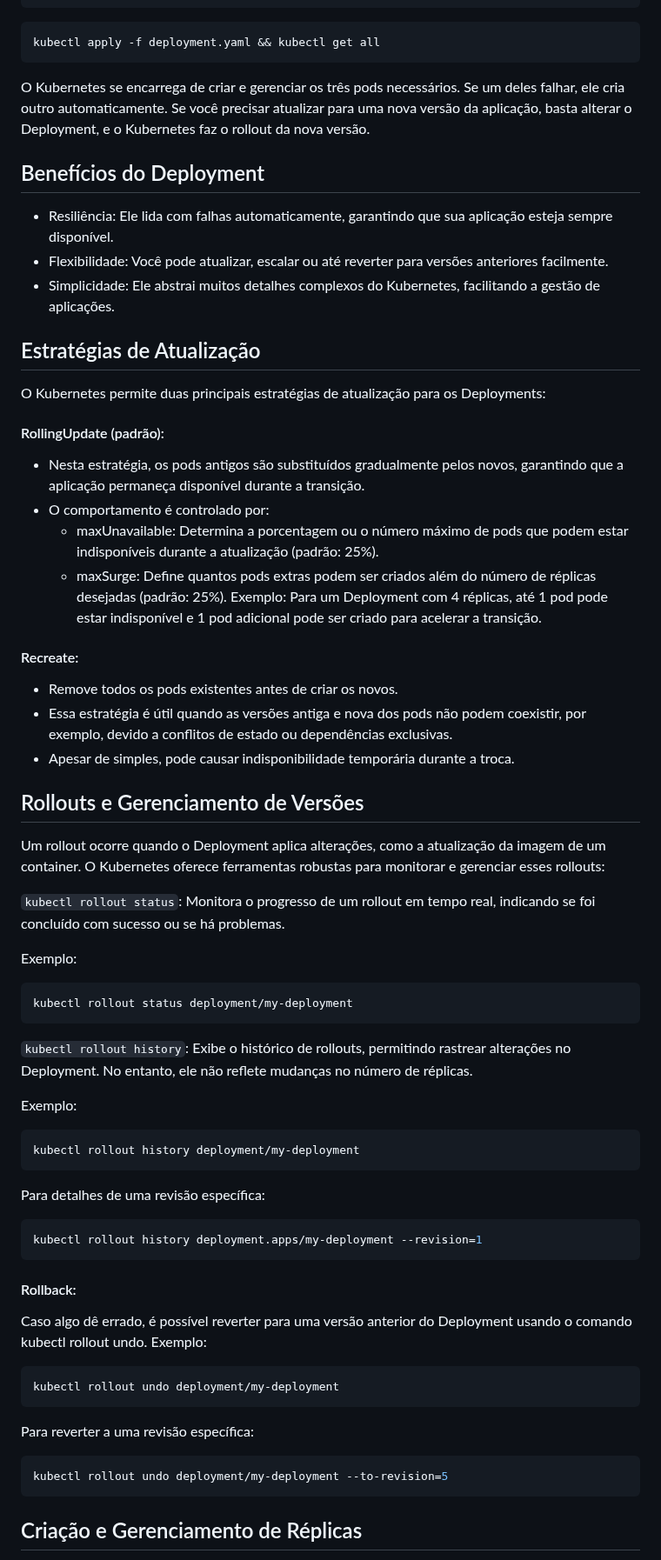
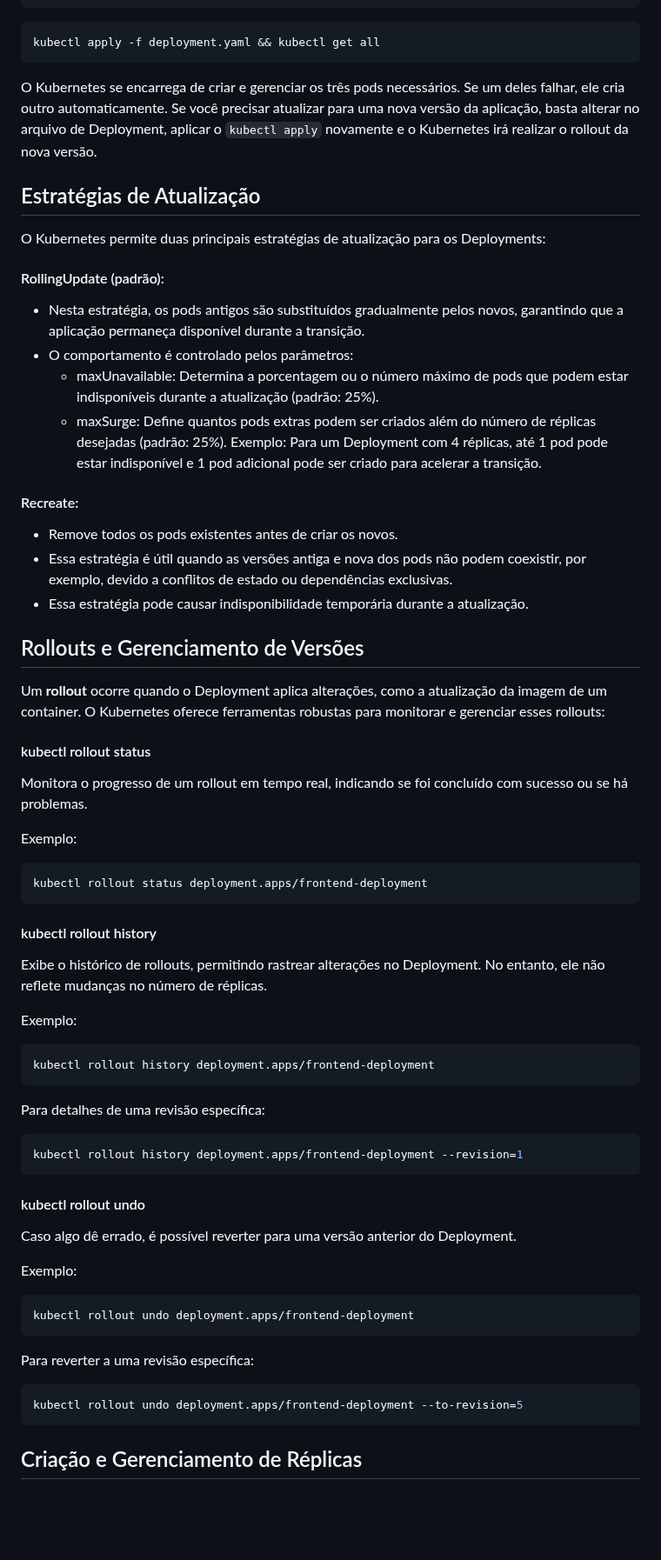
Before and after one commit to pedrohenriquecordeiro/kubernetes, a Markdown page: doc/deployment/readme.md, the part around one of its changes. Shown at 87% size. Rendered like a GitHub page; blank space fills up the shorter version.

````diff
--- a/doc/deployment/readme.md
+++ b/doc/deployment/readme.md
@@ -53,12 +47,9 @@ spec:
 kubectl apply -f deployment.yaml && kubectl get all
 ```
 
-O Kubernetes se encarrega de criar e gerenciar os três pods necessários. Se um deles falhar, ele cria outro automaticamente. Se você precisar atualizar para uma nova versão da aplicação, basta alterar o Deployment, e o Kubernetes faz o rollout da nova versão.
+O Kubernetes se encarrega de criar e gerenciar os três pods necessários. Se um deles falhar, ele cria outro automaticamente. Se você precisar atualizar para uma nova versão da aplicação, basta alterar no arquivo de Deployment, aplicar o ```kubectl apply``` novamente e o Kubernetes irá realizar o rollout da nova versão.
 
-## Benefícios do Deployment
-- Resiliência: Ele lida com falhas automaticamente, garantindo que sua aplicação esteja sempre disponível.
-- Flexibilidade: Você pode atualizar, escalar ou até reverter para versões anteriores facilmente.
-- Simplicidade: Ele abstrai muitos detalhes complexos do Kubernetes, facilitando a gestão de aplicações.
+
 
 ## Estratégias de Atualização
 
@@ -66,7 +57,7 @@ O Kubernetes permite duas principais estratégias de atualização para os Deplo
 
 #### RollingUpdate (padrão):
 - Nesta estratégia, os pods antigos são substituídos gradualmente pelos novos, garantindo que a aplicação permaneça disponível durante a transição.
-- O comportamento é controlado por:
+- O comportamento é controlado pelos parâmetros:
 	- maxUnavailable: Determina a porcentagem ou o número máximo de pods que podem estar indisponíveis durante a atualização (padrão: 25%).
 	- maxSurge: Define quantos pods extras podem ser criados além do número de réplicas desejadas (padrão: 25%).
 Exemplo: Para um Deployment com 4 réplicas, até 1 pod pode estar indisponível e 1 pod adicional pode ser criado para acelerar a transição.
@@ -74,39 +65,42 @@ Exemplo: Para um Deployment com 4 réplicas, até 1 pod pode estar indisponível
 #### Recreate:
 - Remove todos os pods existentes antes de criar os novos.
 - Essa estratégia é útil quando as versões antiga e nova dos pods não podem coexistir, por exemplo, devido a conflitos de estado ou dependências exclusivas.
-- Apesar de simples, pode causar indisponibilidade temporária durante a troca.
+- Essa estratégia pode causar indisponibilidade temporária durante a atualização.
 
 ## Rollouts e Gerenciamento de Versões
 
-Um rollout ocorre quando o Deployment aplica alterações, como a atualização da imagem de um container. O Kubernetes oferece ferramentas robustas para monitorar e gerenciar esses rollouts:
+Um **rollout** ocorre quando o Deployment aplica alterações, como a atualização da imagem de um container. O Kubernetes oferece ferramentas robustas para monitorar e gerenciar esses rollouts:
 
-```kubectl rollout status```: Monitora o progresso de um rollout em tempo real, indicando se foi concluído com sucesso ou se há problemas.
+#### kubectl rollout status
+Monitora o progresso de um rollout em tempo real, indicando se foi concluído com sucesso ou se há problemas.
 
 Exemplo:
 ```shell
-kubectl rollout status deployment/my-deployment
+kubectl rollout status deployment.apps/frontend-deployment
 ```
 
-```kubectl rollout history```: Exibe o histórico de rollouts, permitindo rastrear alterações no Deployment. No entanto, ele não reflete mudanças no número de réplicas.
+#### kubectl rollout history
+Exibe o histórico de rollouts, permitindo rastrear alterações no Deployment. No entanto, ele não reflete mudanças no número de réplicas.
 
 Exemplo:
 ```shell
-kubectl rollout history deployment/my-deployment
+kubectl rollout history deployment.apps/frontend-deployment
 ```
 Para detalhes de uma revisão específica:
 ```shell
-kubectl rollout history deployment.apps/my-deployment --revision=1
+kubectl rollout history deployment.apps/frontend-deployment --revision=1
 ```
 
-#### Rollback:
-Caso algo dê errado, é possível reverter para uma versão anterior do Deployment usando o comando kubectl rollout undo.
+#### kubectl rollout undo
+Caso algo dê errado, é possível reverter para uma versão anterior do Deployment.
+
 Exemplo:
 ```shell
-kubectl rollout undo deployment/my-deployment
+kubectl rollout undo deployment.apps/frontend-deployment
 ```
 Para reverter a uma revisão específica:
 ```shell
-kubectl rollout undo deployment/my-deployment --to-revision=5
+kubectl rollout undo deployment.apps/frontend-deployment --to-revision=5
 ```
 
 ## Criação e Gerenciamento de Réplicas
````
Also changed, not shown: other parts of doc/deployment/readme.md (+12 -18 lines).
